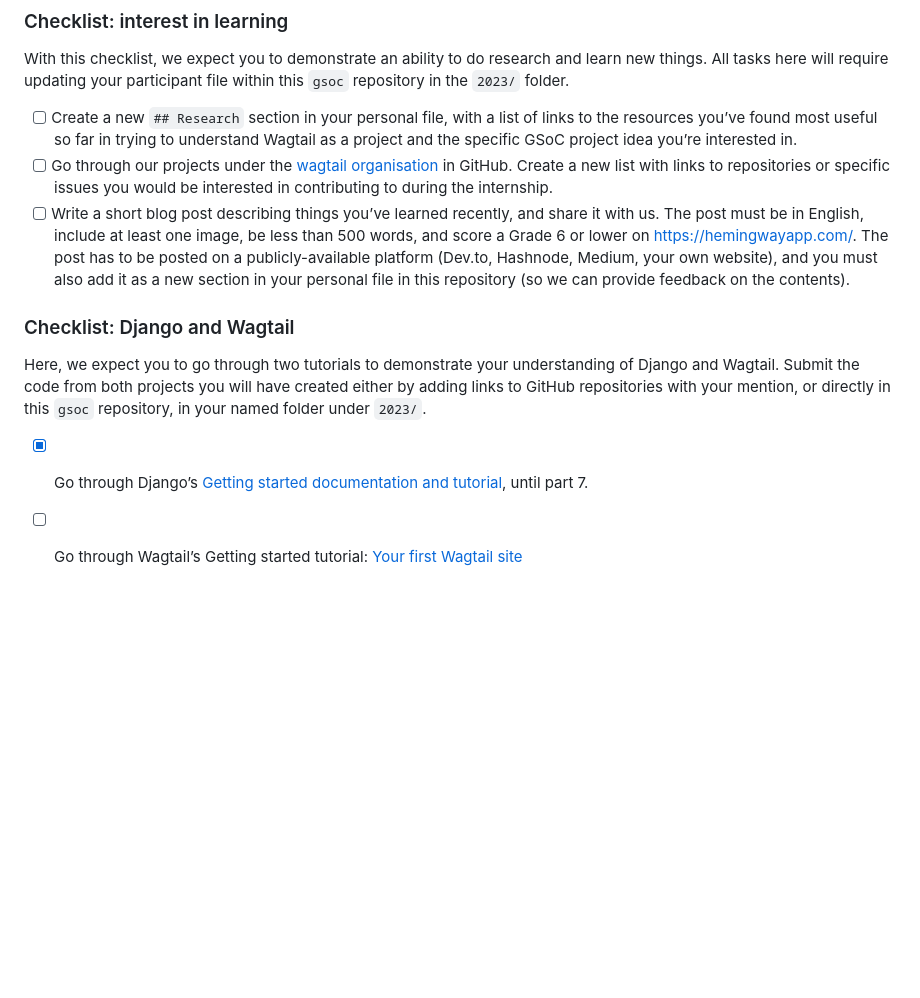
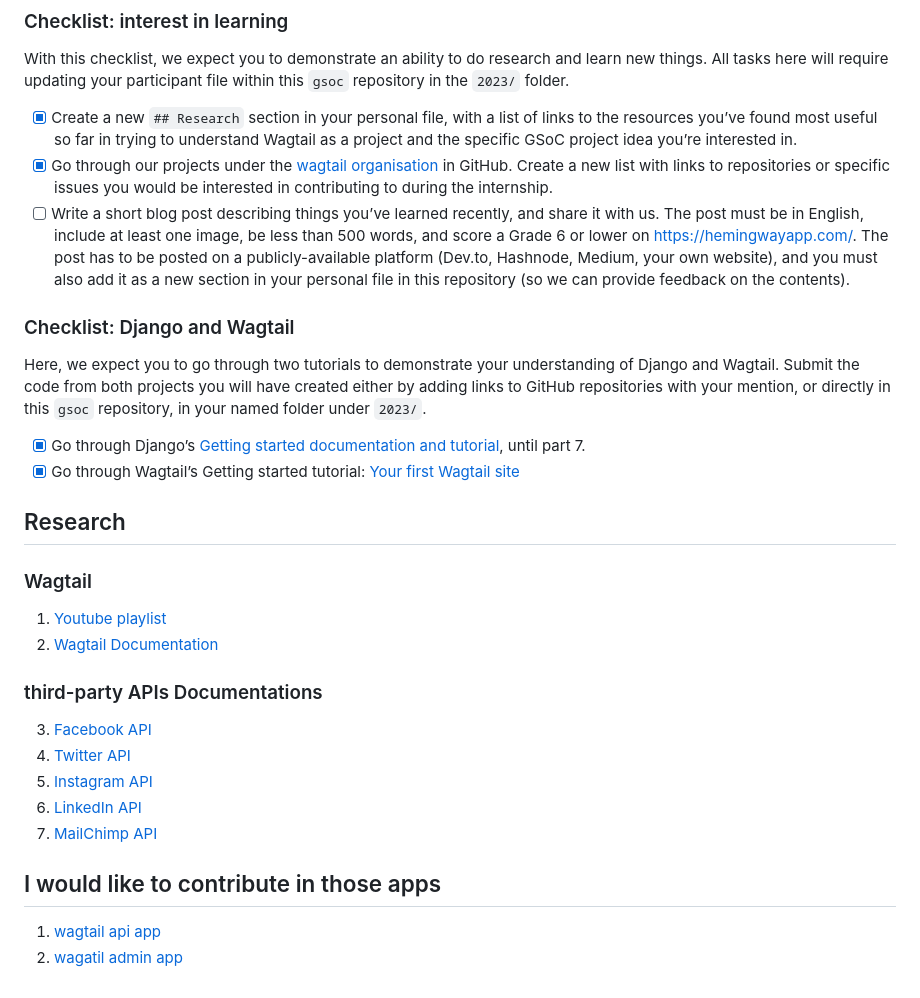
Before and after one commit to wagtail/gsoc, a Markdown page: 2023/Ayoub Mnafeg/README.md, the part around one of its changes. Rendered like a GitHub page; blank space fills up the shorter version.

Commit message:
Added Research section and Apps to contribute

```diff
--- a/2023/Ayoub Mnafeg/README.md
+++ b/2023/Ayoub Mnafeg/README.md
@@ -63,8 +63,8 @@ To stand out as an applicant,
 
 With this checklist, we expect you to demonstrate an ability to do research and learn new things. All tasks here will require updating your participant file within this `gsoc` repository in the `2023/` folder.
 
-- [ ] Create a new `## Research` section in your personal file, with a list of links to the resources you’ve found most useful so far in trying to understand Wagtail as a project and the specific GSoC project idea you’re interested in.
-- [ ] Go through our projects under the [wagtail organisation](https://github.com/wagtail) in GitHub. Create a new list with links to repositories or specific issues you would be interested in contributing to during the internship.
+- [x] Create a new `## Research` section in your personal file, with a list of links to the resources you’ve found most useful so far in trying to understand Wagtail as a project and the specific GSoC project idea you’re interested in.
+- [x] Go through our projects under the [wagtail organisation](https://github.com/wagtail) in GitHub. Create a new list with links to repositories or specific issues you would be interested in contributing to during the internship.
 - [ ] Write a short blog post describing things you’ve learned recently, and share it with us. The post must be in English, include at least one image, be less than 500 words, and score a Grade 6 or lower on <https://hemingwayapp.com/>. The post has to be posted on a publicly-available platform (Dev.to, Hashnode, Medium, your own website), and you must also add it as a new section in your personal file in this repository (so we can provide feedback on the contents).
 
 ### Checklist: Django and Wagtail
@@ -72,4 +72,24 @@ With this checklist, we expect you to demonstrate an ability to do research and
 Here, we expect you to go through two tutorials to demonstrate your understanding of Django and Wagtail. Submit the code from both projects you will have created either by adding links to GitHub repositories with your mention, or directly in this `gsoc` repository, in your named folder under `2023/`.
 
 - [x] Go through Django’s [Getting started documentation and tutorial](https://docs.djangoproject.com/en/4.1/intro/), until part 7.
-- [ ] Go through Wagtail’s Getting started tutorial: [Your first Wagtail site](https://docs.wagtail.org/en/stable/getting_started/tutorial.html)
+- [x] Go through Wagtail’s Getting started tutorial: [Your first Wagtail site](https://docs.wagtail.org/en/stable/getting_started/tutorial.html)
+
+## Research
+
+### Wagtail
+
+1. [Youtube playlist](https://www.youtube.com/playlist?list=PLMQHMcNi6ocsS8Bfnuy_IDgJ4bHRRrvub)
+2. [Wagtail Documentation](https://docs.wagtail.org/en/stable/index.html)
+
+### third-party APIs Documentations
+
+3. [Facebook API](https://developers.facebook.com/docs/apis-and-sdks)
+4. [Twitter API](https://developer.twitter.com/en/docs)
+5. [Instagram API](https://www.instagram.com/developer/)
+6. [LinkedIn API](https://developer.linkedin.com/docs/rest-api)
+7. [MailChimp API](https://api.mailcheap.co/)
+
+## I would like to contribute in those apps
+
+1. [wagtail api app](https://github.com/wagtail/wagtail/tree/main/wagtail/api)
+2. [wagatil admin app](https://github.com/wagtail/wagtail/tree/main/wagtail/admin)
```
Also changed, not shown: other parts of 2023/Ayoub Mnafeg/README.md (+3 -3 lines).
